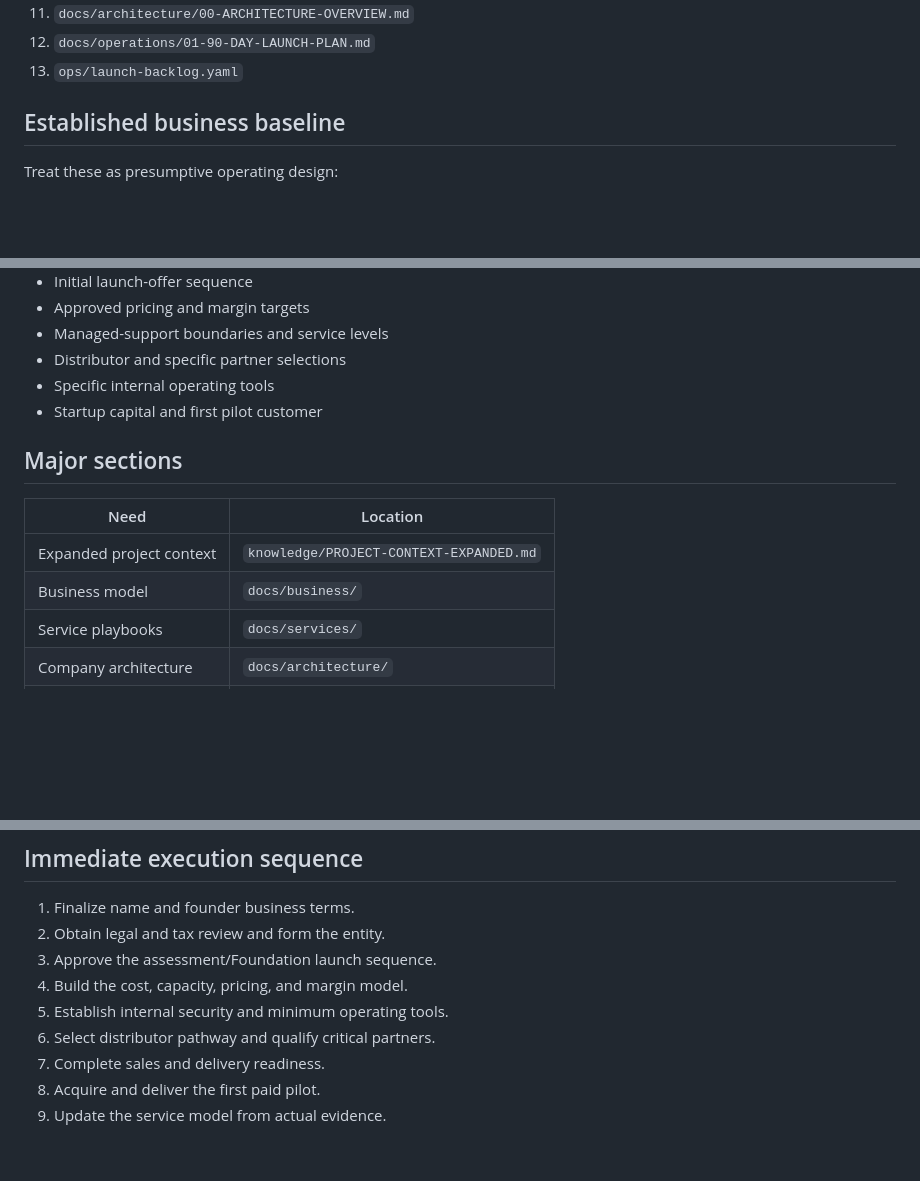
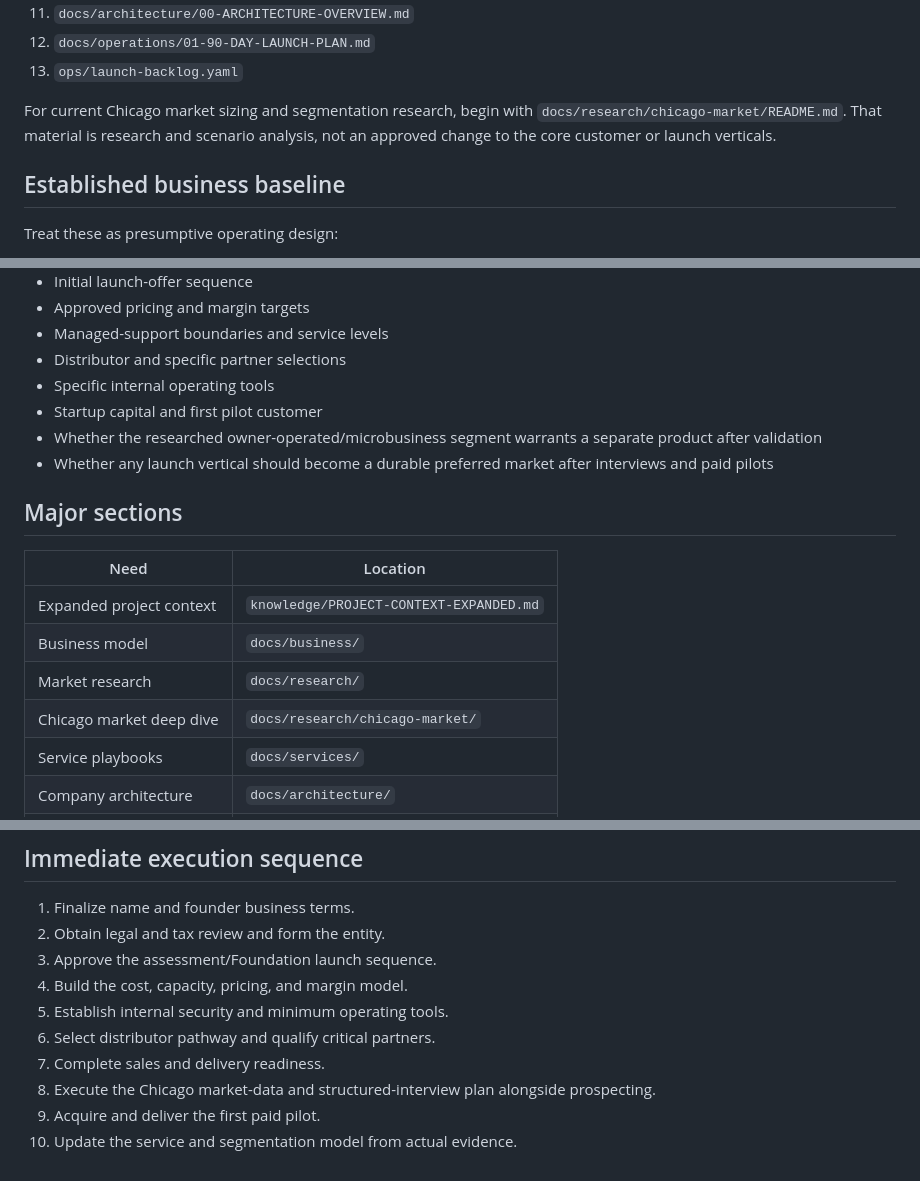
Before and after one commit to millercorpinc/CompuCorpinc, a Markdown page: docs/START-HERE.md, 3 parts joined by grey strips. GitHub-like rendering; blank space fills up the shorter version.

Commit message:
Index Chicago market research

```diff
--- a/docs/START-HERE.md
+++ b/docs/START-HERE.md
@@ -21,6 +21,8 @@ The core company design is substantially established. This repository exists to
 11. `docs/architecture/00-ARCHITECTURE-OVERVIEW.md`
 12. `docs/operations/01-90-DAY-LAUNCH-PLAN.md`
 13. `ops/launch-backlog.yaml`
+
+For current Chicago market sizing and segmentation research, begin with `docs/research/chicago-market/README.md`. That material is research and scenario analysis, not an approved change to the core customer or launch verticals.
 
 ## Established business baseline
 
@@ -49,6 +51,8 @@ Treat these as presumptive operating design:
 - Distributor and specific partner selections
 - Specific internal operating tools
 - Startup capital and first pilot customer
+- Whether the researched owner-operated/microbusiness segment warrants a separate product after validation
+- Whether any launch vertical should become a durable preferred market after interviews and paid pilots
 
 ## Major sections
 
@@ -56,6 +60,8 @@ Treat these as presumptive operating design:
 |---|---|
 | Expanded project context | `knowledge/PROJECT-CONTEXT-EXPANDED.md` |
 | Business model | `docs/business/` |
+| Market research | `docs/research/` |
+| Chicago market deep dive | `docs/research/chicago-market/` |
 | Service playbooks | `docs/services/` |
 | Company architecture | `docs/architecture/` |
 | Operating playbooks | `docs/operations/` |
@@ -75,5 +81,6 @@ Treat these as presumptive operating design:
 5. Establish internal security and minimum operating tools.
 6. Select distributor pathway and qualify critical partners.
 7. Complete sales and delivery readiness.
-8. Acquire and deliver the first paid pilot.
-9. Update the service model from actual evidence.
+8. Execute the Chicago market-data and structured-interview plan alongside prospecting.
+9. Acquire and deliver the first paid pilot.
+10. Update the service and segmentation model from actual evidence.
```
